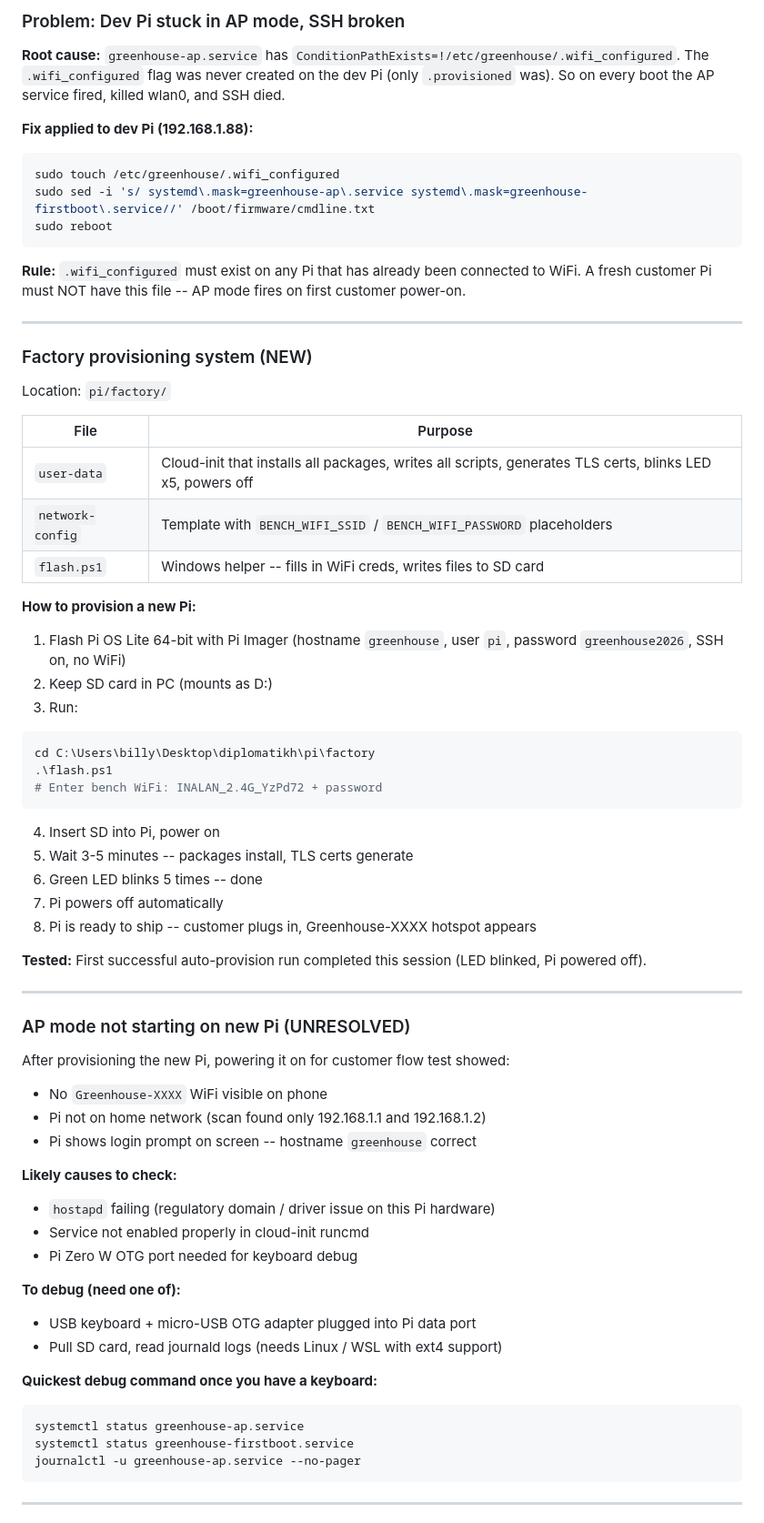
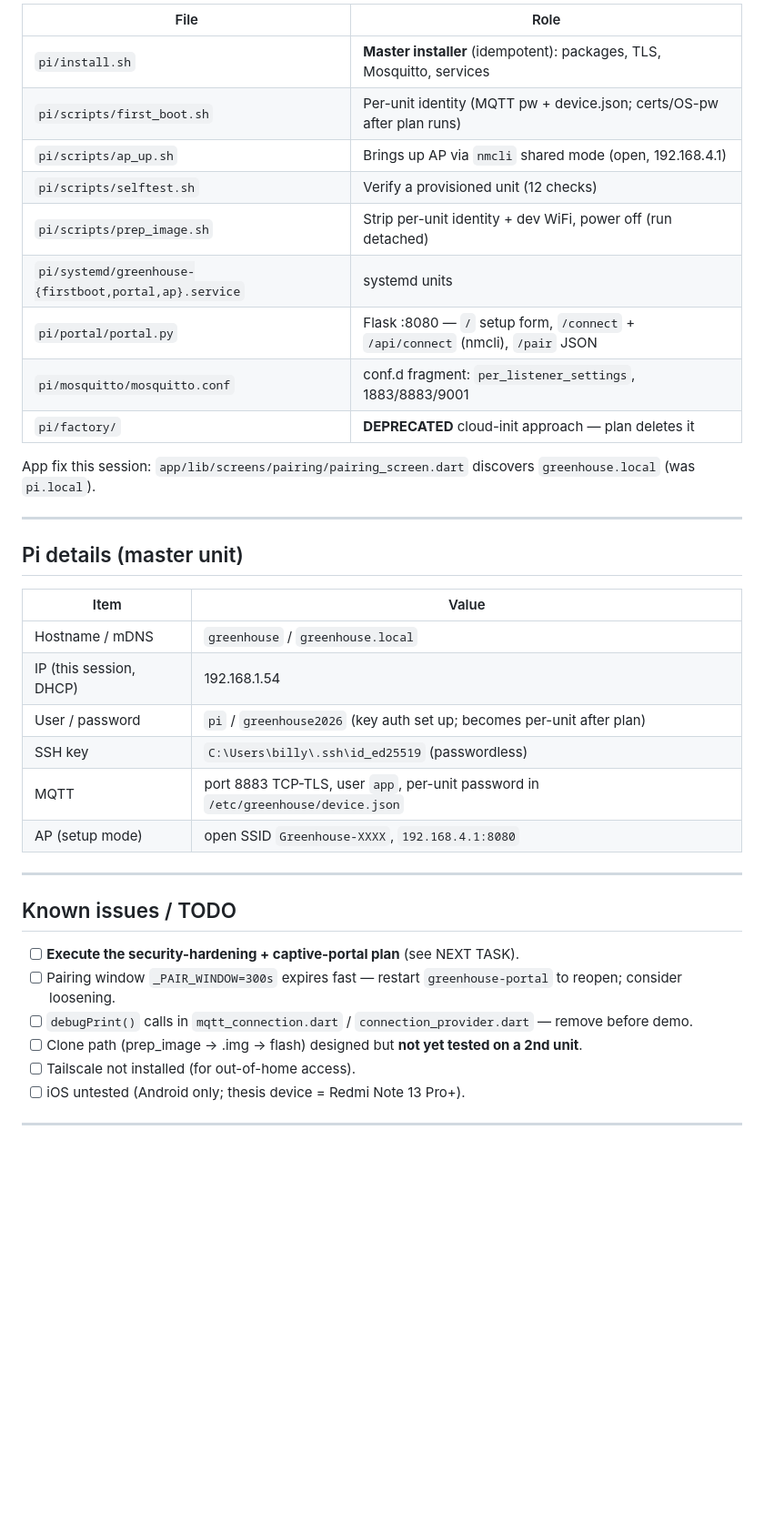
Before and after one commit to vtsitotas/GreenHouse, a Markdown page: HANDOFF.md, the part around one of its changes. Shown at 91% size. Drawn GitHub-style; blank space fills up the shorter version.

````diff
--- a/HANDOFF.md
+++ b/HANDOFF.md
@@ -35,73 +74,41 @@ C:\Users\billy\Desktop\diplomatikh\
 
-### Problem: Dev Pi stuck in AP mode, SSH broken
+| File | Role |
+|---|---|
+| `pi/install.sh` | **Master installer** (idempotent): packages, TLS, Mosquitto, services |
+| `pi/scripts/first_boot.sh` | Per-unit identity (MQTT pw + device.json; certs/OS-pw after plan runs) |
+| `pi/scripts/ap_up.sh` | Brings up AP via `nmcli` shared mode (open, 192.168.4.1) |
+| `pi/scripts/selftest.sh` | Verify a provisioned unit (12 checks) |
+| `pi/scripts/prep_image.sh` | Strip per-unit identity + dev WiFi, power off (run detached) |
+| `pi/systemd/greenhouse-{firstboot,portal,ap}.service` | systemd units |
+| `pi/portal/portal.py` | Flask :8080 — `/` setup form, `/connect` + `/api/connect` (nmcli), `/pair` JSON |
+| `pi/mosquitto/mosquitto.conf` | conf.d fragment: `per_listener_settings`, 1883/8883/9001 |
+| `pi/factory/` | **DEPRECATED** cloud-init approach — plan deletes it |
 
-**Root cause:** `greenhouse-ap.service` has `ConditionPathExists=!/etc/greenhouse/.wifi_configured`.
-The `.wifi_configured` flag was never created on the dev Pi (only `.provisioned` was).
-So on every boot the AP service fired, killed wlan0, and SSH died.
-
-**Fix applied to dev Pi (192.168.1.88):**
-```bash
-sudo touch /etc/greenhouse/.wifi_configured
-sudo sed -i 's/ systemd\.mask=greenhouse-ap\.service systemd\.mask=greenhouse-firstboot\.service//' /boot/firmware/cmdline.txt
-sudo reboot
-```
-
-**Rule:** `.wifi_configured` must exist on any Pi that has already been connected to WiFi.
-A fresh customer Pi must NOT have this file -- AP mode fires on first customer power-on.
+App fix this session: `app/lib/screens/pairing/pairing_screen.dart` discovers `greenhouse.local` (was `pi.local`).
 
 ---
 
-### Factory provisioning system (NEW)
+## Pi details (master unit)
 
-Location: `pi/factory/`
-
-| File | Purpose |
+| Item | Value |
 |---|---|
-| `user-data` | Cloud-init that installs all packages, writes all scripts, generates TLS certs, blinks LED x5, powers off |
-| `network-config` | Template with `BENCH_WIFI_SSID` / `BENCH_WIFI_PASSWORD` placeholders |
-| `flash.ps1` | Windows helper -- fills in WiFi creds, writes files to SD card |
-
-**How to provision a new Pi:**
-1. Flash Pi OS Lite 64-bit with Pi Imager (hostname `greenhouse`, user `pi`, password `greenhouse2026`, SSH on, no WiFi)
-2. Keep SD card in PC (mounts as D:)
-3. Run:
-```powershell
-cd C:\Users\billy\Desktop\diplomatikh\pi\factory
-.\flash.ps1
-# Enter bench WiFi: INALAN_2.4G_YzPd72 + password
-```
-4. Insert SD into Pi, power on
-5. Wait 3-5 minutes -- packages install, TLS certs generate
-6. Green LED blinks 5 times -- done
-7. Pi powers off automatically
-8. Pi is ready to ship -- customer plugs in, Greenhouse-XXXX hotspot appears
-
-**Tested:** First successful auto-provision run completed this session (LED blinked, Pi powered off).
+| Hostname / mDNS | `greenhouse` / `greenhouse.local` |
+| IP (this session, DHCP) | 192.168.1.54 |
+| User / password | `pi` / `greenhouse2026` (key auth set up; becomes per-unit after plan) |
+| SSH key | `C:\Users\billy\.ssh\id_ed25519` (passwordless) |
+| MQTT | port 8883 TCP-TLS, user `app`, per-unit password in `/etc/greenhouse/device.json` |
+| AP (setup mode) | open SSID `Greenhouse-XXXX`, `192.168.4.1:8080` |
 
 ---
 
-### AP mode not starting on new Pi (UNRESOLVED)
+## Known issues / TODO
 
-After provisioning the new Pi, powering it on for customer flow test showed:
-- No `Greenhouse-XXXX` WiFi visible on phone
-- Pi not on home network (scan found only 192.168.1.1 and 192.168.1.2)
-- Pi shows login prompt on screen -- hostname `greenhouse` correct
-
-**Likely causes to check:**
-- `hostapd` failing (regulatory domain / driver issue on this Pi hardware)
-- Service not enabled properly in cloud-init runcmd
-- Pi Zero W OTG port needed for keyboard debug
-
-**To debug (need one of):**
-- USB keyboard + micro-USB OTG adapter plugged into Pi data port
-- Pull SD card, read journald logs (needs Linux / WSL with ext4 support)
-
-**Quickest debug command once you have a keyboard:**
-```bash
-systemctl status greenhouse-ap.service
-systemctl status greenhouse-firstboot.service
-journalctl -u greenhouse-ap.service --no-pager
-```
+- [ ] **Execute the security-hardening + captive-portal plan** (see NEXT TASK).
+- [ ] Pairing window `_PAIR_WINDOW=300s` expires fast — restart `greenhouse-portal` to reopen; consider loosening.
+- [ ] `debugPrint()` calls in `mqtt_connection.dart` / `connection_provider.dart` — remove before demo.
+- [ ] Clone path (prep_image → .img → flash) designed but **not yet tested on a 2nd unit**.
+- [ ] Tailscale not installed (for out-of-home access).
+- [ ] iOS untested (Android only; thesis device = Redmi Note 13 Pro+).
 
 ---
 
````
Also changed, not shown: other parts of HANDOFF.md (+56 -117 lines), 1 other file.
